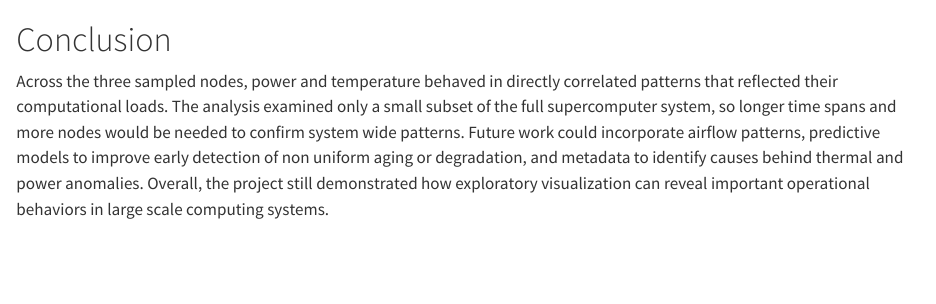
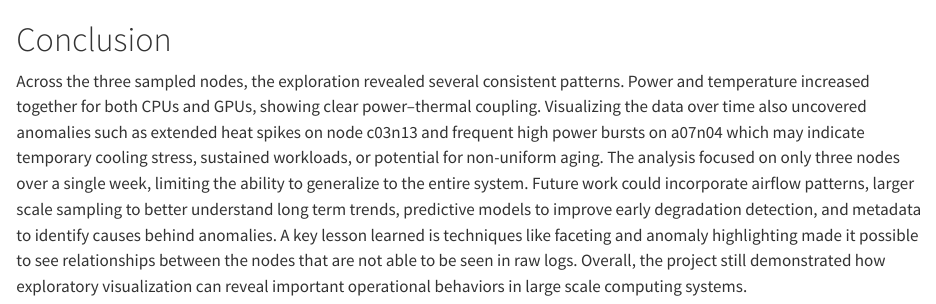
Before and after one commit to varat01/Analysis-of-Power-and-Thermal-Behavior-in-HPC-Supercomputers, a Quarto document (conclusion.qmd): the page in a window 1100 px wide, from its top. Rendered offline with R 4.5, knitr and Pandoc in place of Quarto, with nearby package versions.

Commit message:
Finishing Comments to Conclusion

```diff
--- a/conclusion.qmd
+++ b/conclusion.qmd
@@ -1,2 +1,2 @@
 # Conclusion
-Across the three sampled nodes, power and temperature behaved in directly correlated patterns that reflected their computational loads. The analysis examined only a small subset of the full supercomputer system, so longer time spans and more nodes would be needed to confirm system wide patterns. Future work could incorporate airflow patterns, predictive models to improve early detection of non uniform aging or degradation, and metadata to identify causes behind thermal and power anomalies. Overall, the project still demonstrated how exploratory visualization can reveal important operational behaviors in large scale computing systems.
+Across the three sampled nodes, the exploration revealed several consistent patterns. Power and temperature increased together for both CPUs and GPUs, showing clear power–thermal coupling. Visualizing the data over time also uncovered anomalies such as extended heat spikes on node c03n13 and frequent high power bursts on a07n04 which may indicate temporary cooling stress, sustained workloads, or potential for non-uniform aging. The analysis focused on only three nodes over a single week, limiting the ability to generalize to the entire system. Future work could incorporate airflow patterns, larger scale sampling to better understand long term trends, predictive models to improve early degradation detection, and metadata to identify causes behind anomalies. A key lesson learned is techniques like faceting and anomaly highlighting made it possible to see relationships between the nodes that are not able to be seen in raw logs. Overall, the project still demonstrated how exploratory visualization can reveal important operational behaviors in large scale computing systems.
```
Also changed, not shown: docs/search.json, 1 other file.
